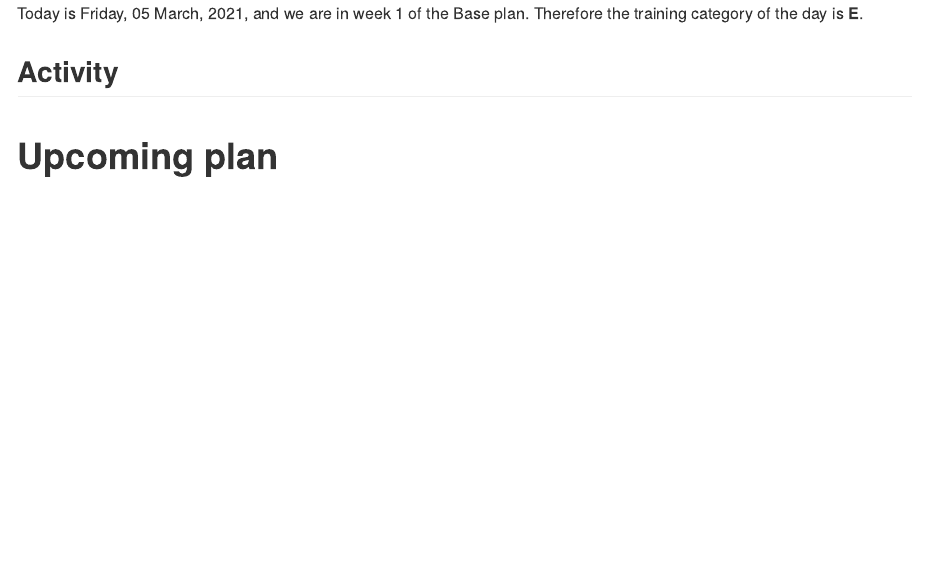
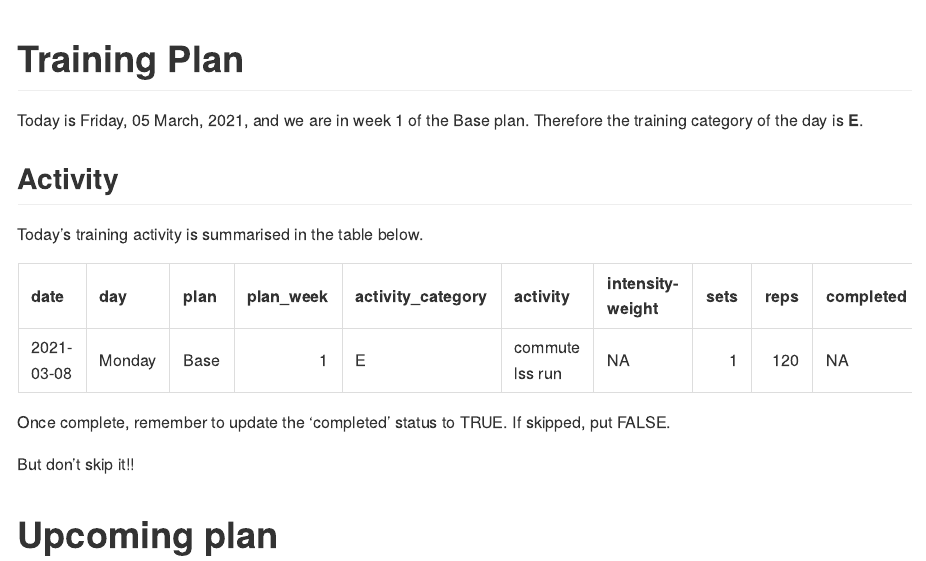
Before and after one commit to jimhigginson/fitness, an R Markdown document (README.Rmd): the page in a window 1100 px wide, from its top. The pictures show the output file README.md that the author committed with the source, drawn offline in the style of GitHub.

Commit message:
added table of today's activity

````diff
--- a/README.Rmd
+++ b/README.Rmd
@@ -22,7 +22,12 @@ Today is `r format(today,'%A, %d %B, %Y')`, and we are in week `r todays.plan$pl
 Therefore the training category of the day is **`r todays.plan$activity_category`**.
 
 ## Activity
+Today's training activity is summarised in the table below.
+```{r}
+knitr::kable(todays.plan)
+```
+Once complete, remember to update the 'completed' status to TRUE. If skipped, put FALSE.
 
-
+But don't skip it!!
 
 # Upcoming plan
````
Also changed, not shown: README.md.
